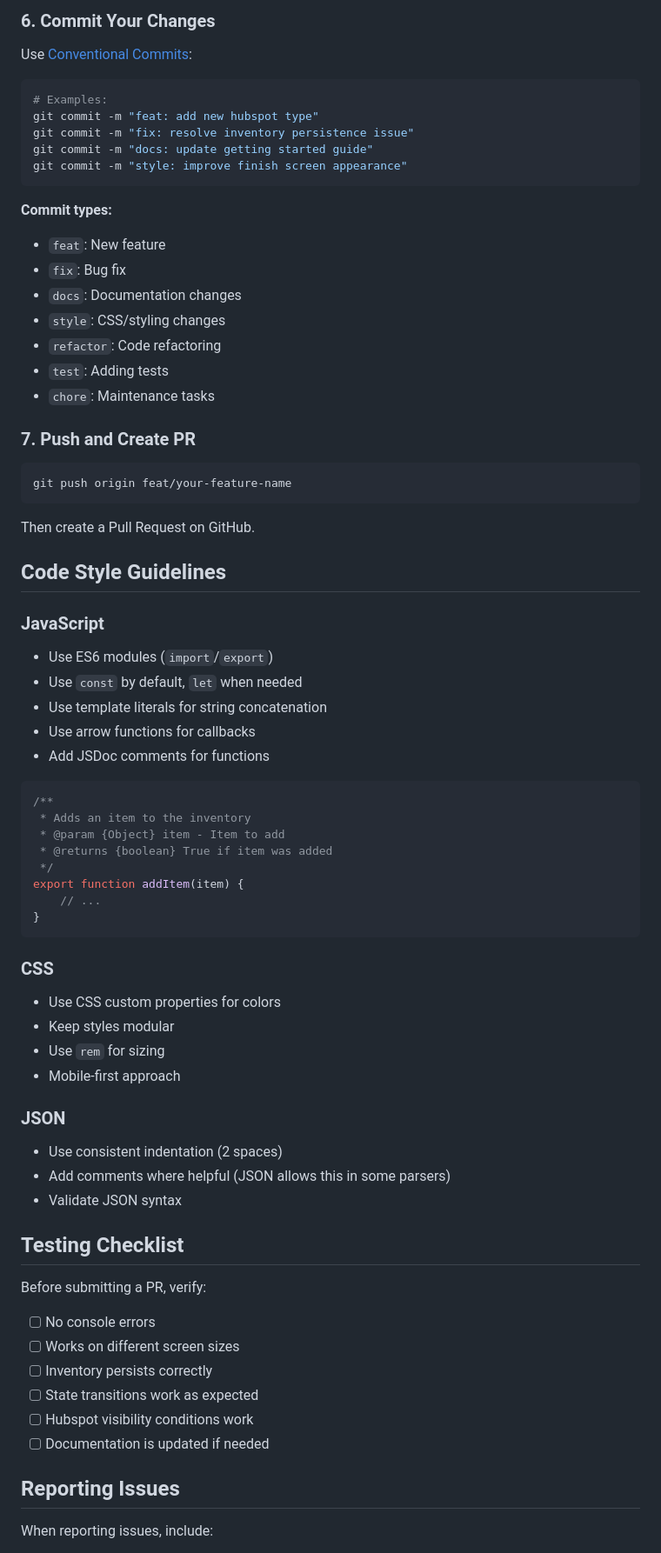
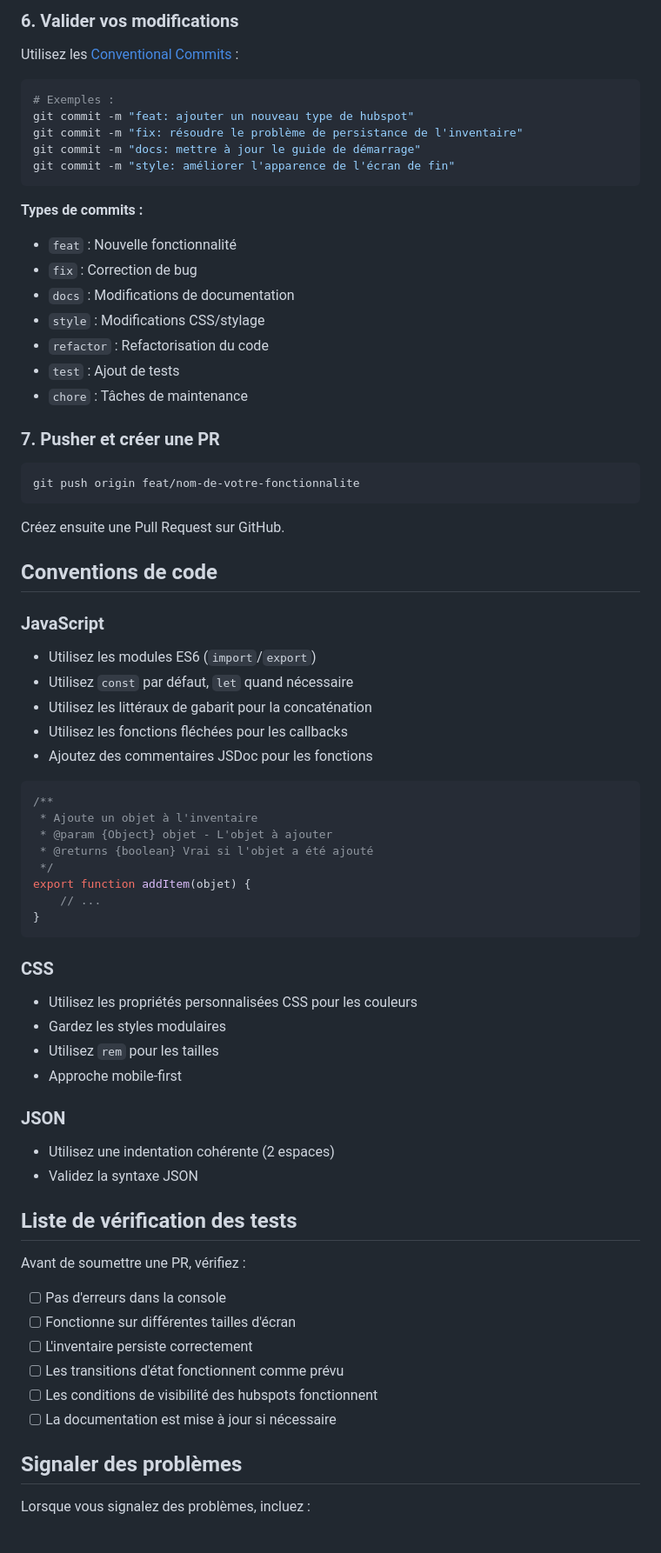
Before and after one commit to ilyeshdz/escape-game-web, a Markdown page: CONTRIBUTING.md, the part around one of its changes. Shown at 87% size. GitHub-like rendering.

````diff
--- a/CONTRIBUTING.md
+++ b/CONTRIBUTING.md
@@ -88,79 +88,78 @@ escape-game-web/
 
-### 6. Commit Your Changes
+### 6. Valider vos modifications
 
-Use [Conventional Commits](https://www.conventionalcommits.org/):
+Utilisez les [Conventional Commits](https://www.conventionalcommits.org/) :
 
 ```bash
-# Examples:
-git commit -m "feat: add new hubspot type"
-git commit -m "fix: resolve inventory persistence issue"
-git commit -m "docs: update getting started guide"
-git commit -m "style: improve finish screen appearance"
+# Exemples :
+git commit -m "feat: ajouter un nouveau type de hubspot"
+git commit -m "fix: résoudre le problème de persistance de l'inventaire"
+git commit -m "docs: mettre à jour le guide de démarrage"
+git commit -m "style: améliorer l'apparence de l'écran de fin"
 ```
 
-**Commit types:**
-- `feat`: New feature
-- `fix`: Bug fix
-- `docs`: Documentation changes
-- `style`: CSS/styling changes
-- `refactor`: Code refactoring
-- `test`: Adding tests
-- `chore`: Maintenance tasks
+**Types de commits :**
+- `feat` : Nouvelle fonctionnalité
+- `fix` : Correction de bug
+- `docs` : Modifications de documentation
+- `style` : Modifications CSS/stylage
+- `refactor` : Refactorisation du code
+- `test` : Ajout de tests
+- `chore` : Tâches de maintenance
 
-### 7. Push and Create PR
+### 7. Pusher et créer une PR
 
 ```bash
-git push origin feat/your-feature-name
+git push origin feat/nom-de-votre-fonctionnalite
 ```
 
-Then create a Pull Request on GitHub.
+Créez ensuite une Pull Request sur GitHub.
 
-## Code Style Guidelines
+## Conventions de code
 
 ### JavaScript
 
-- Use ES6 modules (`import`/`export`)
-- Use `const` by default, `let` when needed
-- Use template literals for string concatenation
-- Use arrow functions for callbacks
-- Add JSDoc comments for functions
+- Utilisez les modules ES6 (`import`/`export`)
+- Utilisez `const` par défaut, `let` quand nécessaire
+- Utilisez les littéraux de gabarit pour la concaténation
+- Utilisez les fonctions fléchées pour les callbacks
+- Ajoutez des commentaires JSDoc pour les fonctions
 
 ```javascript
 /**
- * Adds an item to the inventory
- * @param {Object} item - Item to add
- * @returns {boolean} True if item was added
+ * Ajoute un objet à l'inventaire
+ * @param {Object} objet - L'objet à ajouter
+ * @returns {boolean} Vrai si l'objet a été ajouté
  */
-export function addItem(item) {
+export function addItem(objet) {
     // ...
 }
 ```
 
 ### CSS
 
-- Use CSS custom properties for colors
-- Keep styles modular
-- Use `rem` for sizing
-- Mobile-first approach
+- Utilisez les propriétés personnalisées CSS pour les couleurs
+- Gardez les styles modulaires
+- Utilisez `rem` pour les tailles
+- Approche mobile-first
 
 ### JSON
 
-- Use consistent indentation (2 spaces)
-- Add comments where helpful (JSON allows this in some parsers)
-- Validate JSON syntax
+- Utilisez une indentation cohérente (2 espaces)
+- Validez la syntaxe JSON
 
-## Testing Checklist
+## Liste de vérification des tests
 
-Before submitting a PR, verify:
+Avant de soumettre une PR, vérifiez :
 
-- [ ] No console errors
-- [ ] Works on different screen sizes
-- [ ] Inventory persists correctly
-- [ ] State transitions work as expected
-- [ ] Hubspot visibility conditions work
-- [ ] Documentation is updated if needed
+- [ ] Pas d'erreurs dans la console
+- [ ] Fonctionne sur différentes tailles d'écran
+- [ ] L'inventaire persiste correctement
+- [ ] Les transitions d'état fonctionnent comme prévu
+- [ ] Les conditions de visibilité des hubspots fonctionnent
+- [ ] La documentation est mise à jour si nécessaire
 
-## Reporting Issues
+## Signaler des problèmes
 
-When reporting issues, include:
+Lorsque vous signalez des problèmes, incluez :
 
````
Also changed, not shown: other parts of CONTRIBUTING.md (+58 -58 lines).
